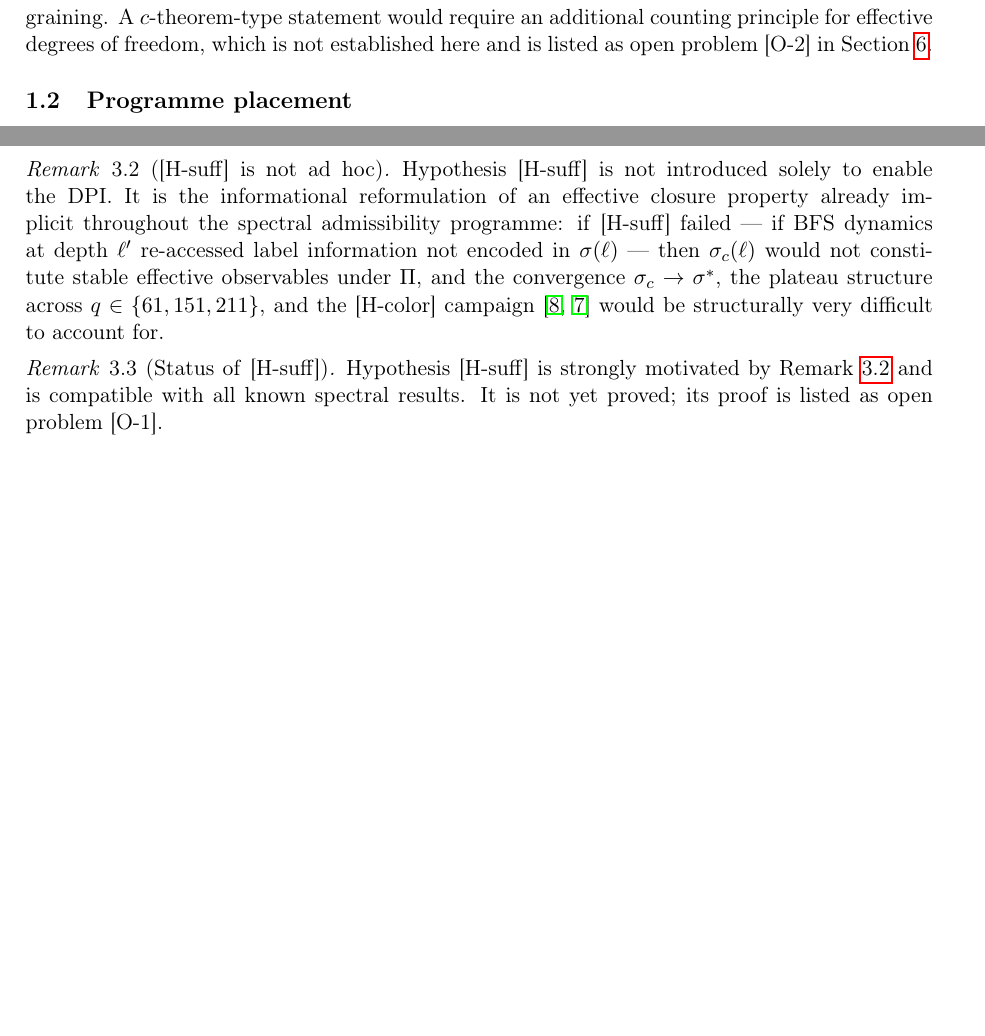
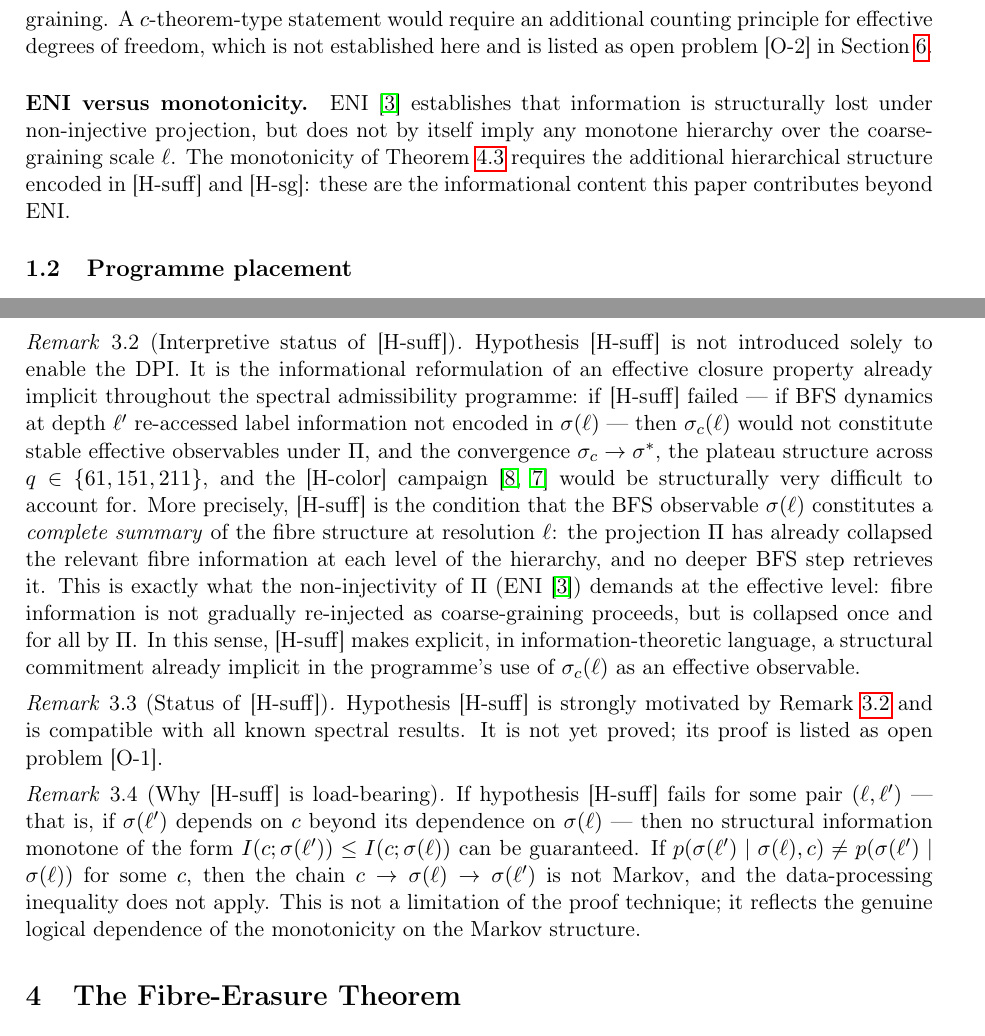
Before and after one commit to Cosmochrony/fibre-erasure, a LaTeX paper (tex/FibreErasure.tex): two parts of pages 3 and 4 of 7 before the commit and two parts of pages 3 and 5 of 8 after it, joined at a grey line, cut so that both start at the same text, the shorter picture padded with empty space. Compiled offline with pdfLaTeX.

Commit message:
Expanded FibreErasure.tex with additional hypotheses, remarks, and informational context; added proposition theorem type and cross-references; updated bibliography with external-refs.bib.

```diff
--- a/tex/FibreErasure.tex
+++ b/tex/FibreErasure.tex
@@ -15,6 +15,7 @@
 \newtheorem{theorem}{Theorem}[section]
 \newtheorem{lemma}[theorem]{Lemma}
 \newtheorem{corollary}[theorem]{Corollary}
+\newtheorem{proposition}[theorem]{Proposition}
 \theoremstyle{definition}
 \newtheorem{definition}[theorem]{Definition}
 \newtheorem{hypothesis}[theorem]{Hypothesis}
@@ -121,6 +122,14 @@ see open problem~\textup{[O-2]});
         for effective degrees of freedom, which is not established here and is listed
         as open problem~\textup{[O-2]} in Section~\ref{sec:open}.
 
+      \paragraph{ENI versus monotonicity.}
+        ENI~\cite{Beau2026l} establishes that information is structurally lost under
+        non-injective projection, but does not by itself imply any monotone hierarchy
+        over the coarse-graining scale~$\ell$.
+        The monotonicity of Theorem~\ref{thm:erasure} requires the additional
+        hierarchical structure encoded in~\textup{[H-suff]} and~\textup{[H-sg]}:
+        these are the informational content this paper contributes beyond ENI.
+
   \subsection{Programme placement}
     \label{sec:placement}
 
@@ -284,6 +297,6 @@ used in the [H-color] context~\cite{Beau2026a35,Beau2026a36}.
   \end{hypothesis}
 
-  \begin{remark}[\textup{[H-suff]} is not ad hoc]
+  \begin{remark}[Interpretive status of~\textup{[H-suff]}]
     \label{rem:suff-not-adhoc}
     Hypothesis~\textup{[H-suff]} is not introduced solely to enable the DPI.
     It is the informational reformulation of an effective closure property already
@@ -295,6 +308,16 @@ used in the [H-color] context~\cite{Beau2026a35,Beau2026a36}.
     across $q \in \{61, 151, 211\}$,
     and the [H-color] campaign~\cite{Beau2026a35,Beau2026a36}
     would be structurally very difficult to account for.
+    More precisely,~\textup{[H-suff]} is the condition that the BFS observable~$\sigma(\ell)$
+    constitutes a \emph{complete summary} of the fibre structure at resolution~$\ell$:
+    the projection~$\Pi$ has already collapsed the relevant fibre information
+    at each level of the hierarchy, and no deeper BFS step retrieves it.
+    This is exactly what the non-injectivity of~$\Pi$ (ENI~\cite{Beau2026l}) demands
+    at the effective level: fibre information is not gradually re-injected
+    as coarse-graining proceeds, but is collapsed once and for all by~$\Pi$.
+    In this sense,~\textup{[H-suff]} makes explicit, in information-theoretic language,
+    a structural commitment already implicit in the programme's use
+    of~$\sigma_c(\ell)$ as an effective observable.
   \end{remark}
 
   \begin{remark}[Status of~\textup{[H-suff]}]
@@ -302,6 +325,19 @@ used in the [H-color] context~\cite{Beau2026a35,Beau2026a36}.
     Hypothesis~\textup{[H-suff]} is strongly motivated by Remark~\ref{rem:suff-not-adhoc}
     and is compatible with all known spectral results.
     It is not yet proved; its proof is listed as open problem~\textup{[O-1]}.
+  \end{remark}
+
+  \begin{remark}[Why~\textup{[H-suff]} is load-bearing]
+    \label{rem:loadsuff}
+    If hypothesis~\textup{[H-suff]} fails for some pair $(\ell,\ell')$ ---
+    that is, if $\sigma(\ell')$ depends on~$c$ beyond its dependence on~$\sigma(\ell)$
+    --- then no structural information monotone of the form
+    $I(c;\sigma(\ell')) \leq I(c;\sigma(\ell))$ can be guaranteed.
+    If $p(\sigma(\ell') \mid \sigma(\ell), c) \neq p(\sigma(\ell') \mid \sigma(\ell))$
+    for some~$c$, then the chain $c \to \sigma(\ell) \to \sigma(\ell')$ is not Markov,
+    and the data-processing inequality does not apply.
+    This is not a limitation of the proof technique;
+    it reflects the genuine logical dependence of the monotonicity on the Markov structure.
   \end{remark}
 
 % [Prose $\sim$150 words.
```
Also changed, not shown: tex/external-refs.bib (added, +8 -0 lines), out/FibreErasure.pdf, tex/FibreErasure.tex (8 more changed lines). Lines whose indentation alone changed are shown as unchanged.
